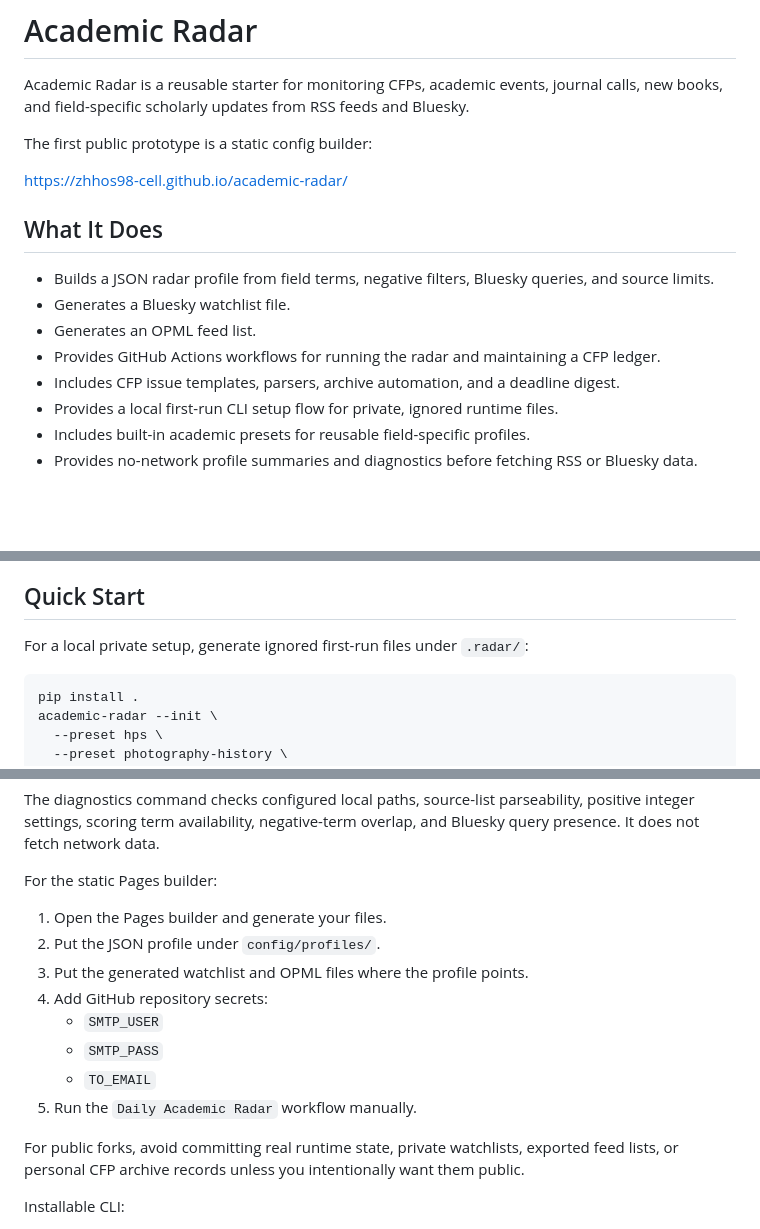
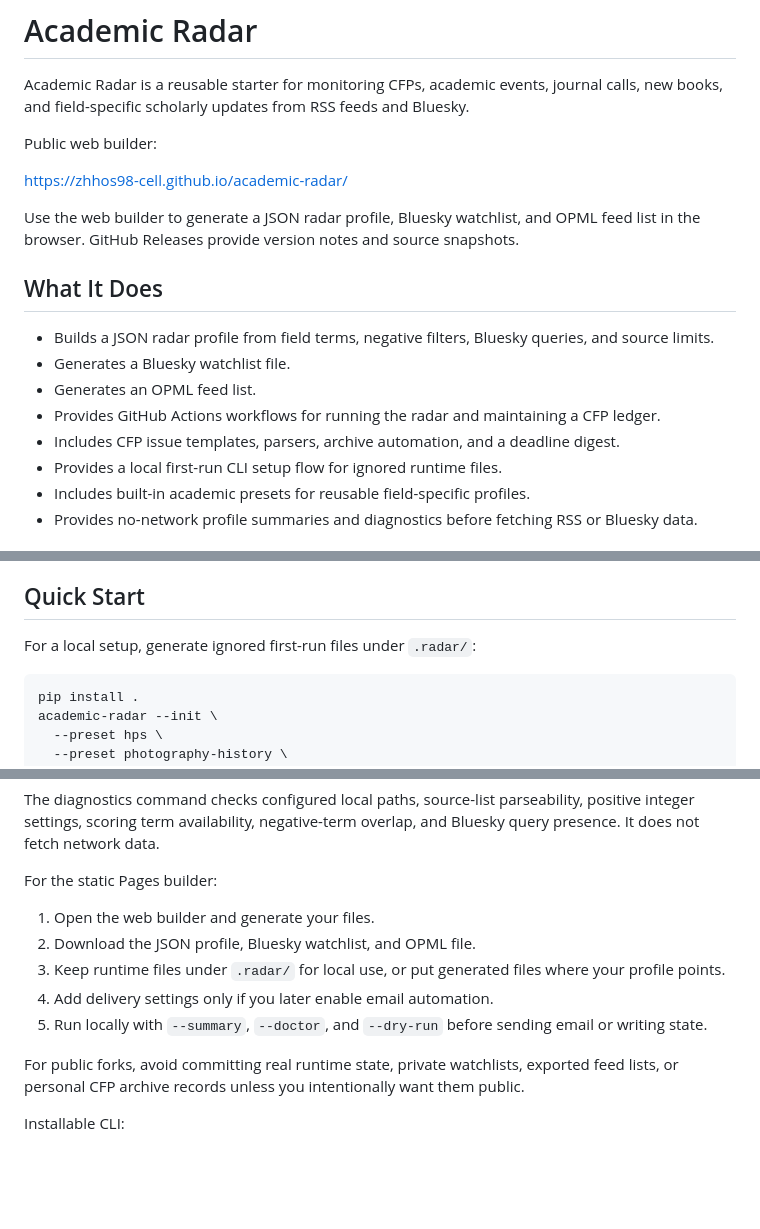
Before and after one commit to zhhos98-cell/academic-radar, a Markdown page: README.md, 3 parts joined by grey strips. Rendered like a GitHub page; blank space fills up the shorter version.

Commit message:
Clarify web builder entry in README

````diff
--- a/README.md
+++ b/README.md
@@ -2,9 +2,11 @@
 
 Academic Radar is a reusable starter for monitoring CFPs, academic events, journal calls, new books, and field-specific scholarly updates from RSS feeds and Bluesky.
 
-The first public prototype is a static config builder:
+Public web builder:
 
 https://zhhos98-cell.github.io/academic-radar/
+
+Use the web builder to generate a JSON radar profile, Bluesky watchlist, and OPML feed list in the browser. GitHub Releases provide version notes and source snapshots.
 
 ## What It Does
 
@@ -13,7 +15,7 @@ https://zhhos98-cell.github.io/academic-radar/
 - Generates an OPML feed list.
 - Provides GitHub Actions workflows for running the radar and maintaining a CFP ledger.
 - Includes CFP issue templates, parsers, archive automation, and a deadline digest.
-- Provides a local first-run CLI setup flow for private, ignored runtime files.
+- Provides a local first-run CLI setup flow for ignored runtime files.
 - Includes built-in academic presets for reusable field-specific profiles.
 - Provides no-network profile summaries and diagnostics before fetching RSS or Bluesky data.
 
@@ -27,7 +29,7 @@ By default, workflows avoid repository persistence for content-bearing outputs.
 
 ## Quick Start
 
-For a local private setup, generate ignored first-run files under `.radar/`:
+For a local setup, generate ignored first-run files under `.radar/`:
 
 ```bash
 pip install .
@@ -71,14 +73,11 @@ The diagnostics command checks configured local paths, source-list parseability,
 
 For the static Pages builder:
 
-1. Open the Pages builder and generate your files.
-2. Put the JSON profile under `config/profiles/`.
-3. Put the generated watchlist and OPML files where the profile points.
-4. Add GitHub repository secrets:
-   - `SMTP_USER`
-   - `SMTP_PASS`
-   - `TO_EMAIL`
-5. Run the `Daily Academic Radar` workflow manually.
+1. Open the web builder and generate your files.
+2. Download the JSON profile, Bluesky watchlist, and OPML file.
+3. Keep runtime files under `.radar/` for local use, or put generated files where your profile points.
+4. Add delivery settings only if you later enable email automation.
+5. Run locally with `--summary`, `--doctor`, and `--dry-run` before sending email or writing state.
 
 For public forks, avoid committing real runtime state, private watchlists, exported feed lists, or personal CFP archive records unless you intentionally want them public.
 
````
Also changed, not shown: other parts of README.md (+1 -1 lines).
